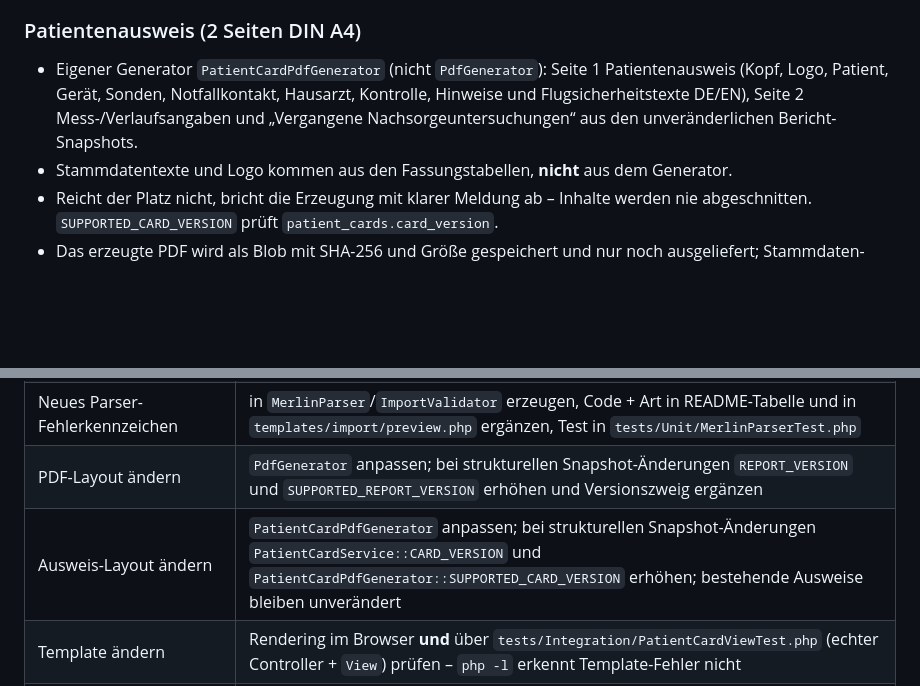
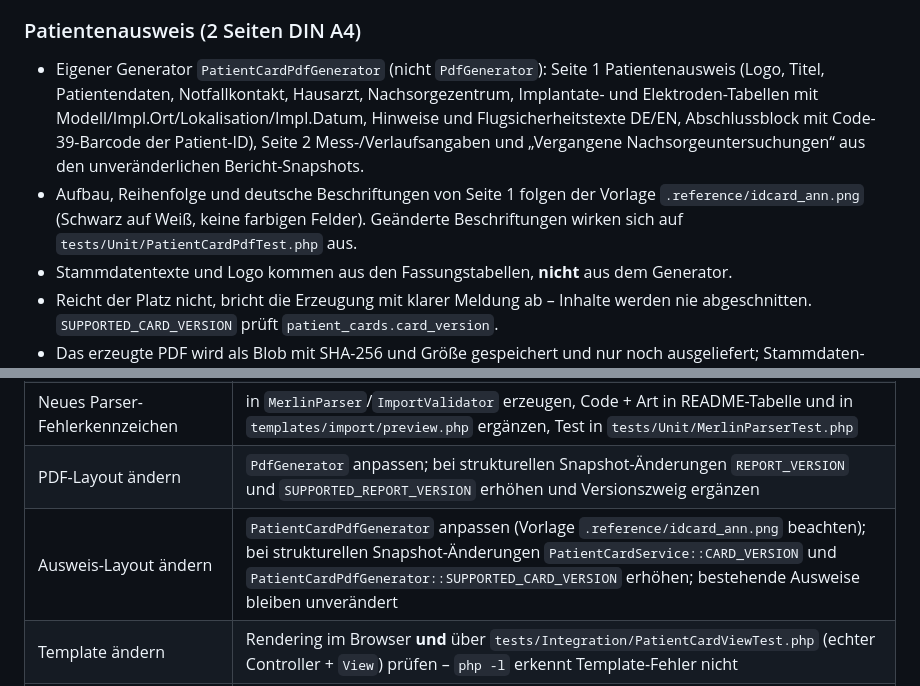
Before and after one commit to dareinelt/HSM2Med, a Markdown page: agentsindex.md, 2 parts joined by grey strips. Rendered like a GitHub page; blank space fills up the shorter version.

```diff
--- a/agentsindex.md
+++ b/agentsindex.md
@@ -461,9 +461,14 @@ Berichte bleiben unverändert, weil Kategorie und Bezeichnung im Snapshot liegen
 ### Patientenausweis (2 Seiten DIN A4)
 
 - Eigener Generator `PatientCardPdfGenerator` (nicht `PdfGenerator`): Seite 1 Patientenausweis
-  (Kopf, Logo, Patient, Gerät, Sonden, Notfallkontakt, Hausarzt, Kontrolle, Hinweise und
-  Flugsicherheitstexte DE/EN), Seite 2 Mess-/Verlaufsangaben und „Vergangene
-  Nachsorgeuntersuchungen“ aus den unveränderlichen Bericht-Snapshots.
+  (Logo, Titel, Patientendaten, Notfallkontakt, Hausarzt, Nachsorgezentrum, Implantate- und
+  Elektroden-Tabellen mit Modell/Impl.Ort/Lokalisation/Impl.Datum, Hinweise und
+  Flugsicherheitstexte DE/EN, Abschlussblock mit Code-39-Barcode der Patient-ID), Seite 2
+  Mess-/Verlaufsangaben und „Vergangene Nachsorgeuntersuchungen“ aus den unveränderlichen
+  Bericht-Snapshots.
+- Aufbau, Reihenfolge und deutsche Beschriftungen von Seite 1 folgen der Vorlage
+  `.reference/idcard_ann.png` (Schwarz auf Weiß, keine farbigen Felder). Geänderte Beschriftungen
+  wirken sich auf `tests/Unit/PatientCardPdfTest.php` aus.
 - Stammdatentexte und Logo kommen aus den Fassungstabellen, **nicht** aus dem Generator.
 - Reicht der Platz nicht, bricht die Erzeugung mit klarer Meldung ab – Inhalte werden nie
   abgeschnitten. `SUPPORTED_CARD_VERSION` prüft `patient_cards.card_version`.
@@ -581,7 +586,7 @@ eingesetzt.
 | Neue Seite/Route | Controller in `src/Http/Controller/`, Route in `Kernel::router()`, Template in `templates/`, Link in `templates/layout.php` (niemals eine PHP-Datei in `public/` – nur `index.php` wird ausgeführt) |
 | Neues Parser-Fehlerkennzeichen | in `MerlinParser`/`ImportValidator` erzeugen, Code + Art in README-Tabelle und in `templates/import/preview.php` ergänzen, Test in `tests/Unit/MerlinParserTest.php` |
 | PDF-Layout ändern | `PdfGenerator` anpassen; bei strukturellen Snapshot-Änderungen `REPORT_VERSION` und `SUPPORTED_REPORT_VERSION` erhöhen und Versionszweig ergänzen |
-| Ausweis-Layout ändern | `PatientCardPdfGenerator` anpassen; bei strukturellen Snapshot-Änderungen `PatientCardService::CARD_VERSION` und `PatientCardPdfGenerator::SUPPORTED_CARD_VERSION` erhöhen; bestehende Ausweise bleiben unverändert |
+| Ausweis-Layout ändern | `PatientCardPdfGenerator` anpassen (Vorlage `.reference/idcard_ann.png` beachten); bei strukturellen Snapshot-Änderungen `PatientCardService::CARD_VERSION` und `PatientCardPdfGenerator::SUPPORTED_CARD_VERSION` erhöhen; bestehende Ausweise bleiben unverändert |
 | Template ändern | Rendering im Browser **und** über `tests/Integration/PatientCardViewTest.php` (echter Controller + `View`) prüfen – `php -l` erkennt Template-Fehler nicht |
 | Neues CLI-Werkzeug | `bin/<name>.php` mit `require __DIR__ . '/../src/bootstrap.php'`, `PHP_SAPI !== 'cli'`-Guard, definierte Exit-Codes, README-Abschnitt aktualisieren |
 | Konfigurationsvariable | `Config` (+ Validierung), `docker-compose.yml`, `.env.example` und README-Tabelle ergänzen |
```
Also changed, not shown: README.md (+6 -3 lines), docs/screenshots/22-ausweis-pdf-seite-1.png, 2 other files.
